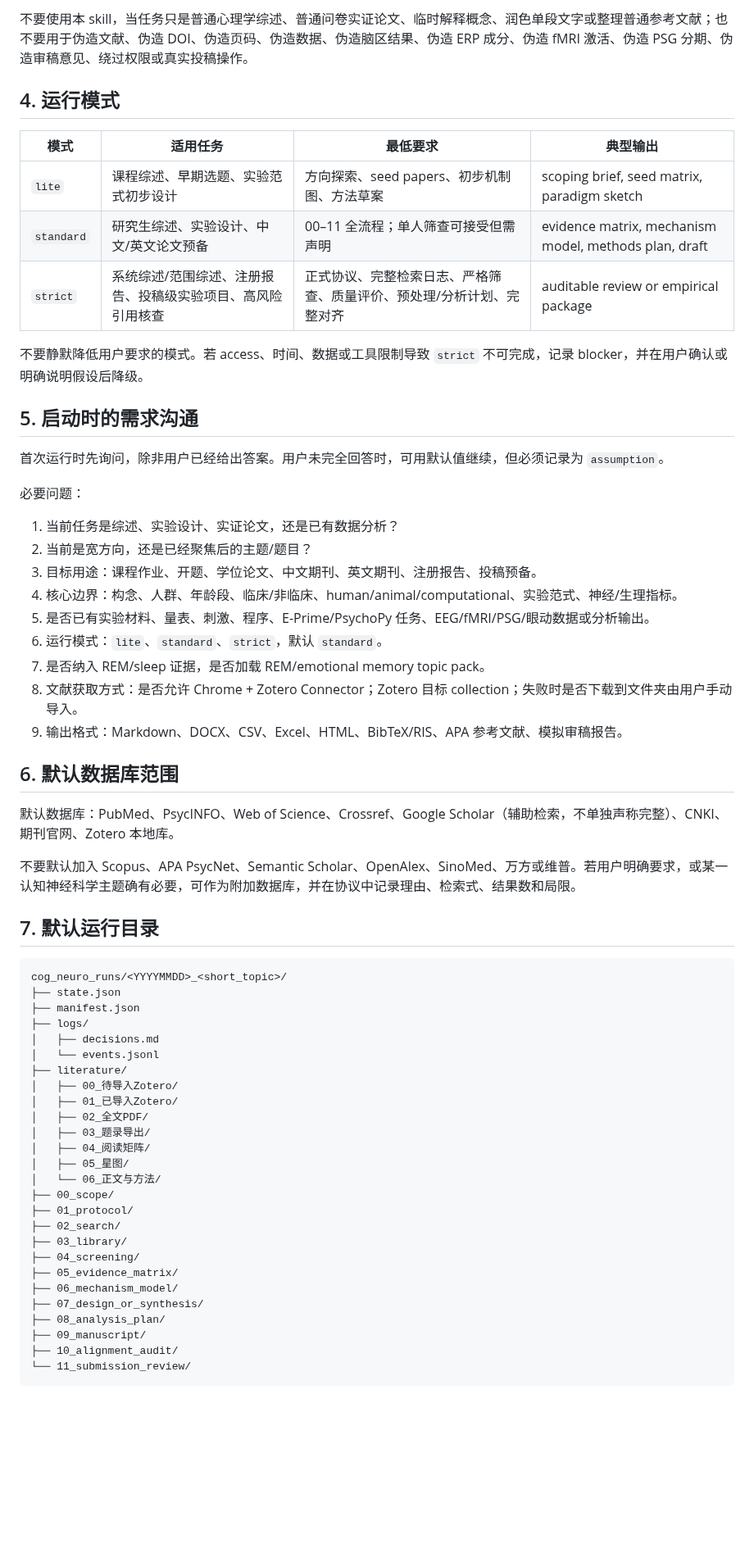
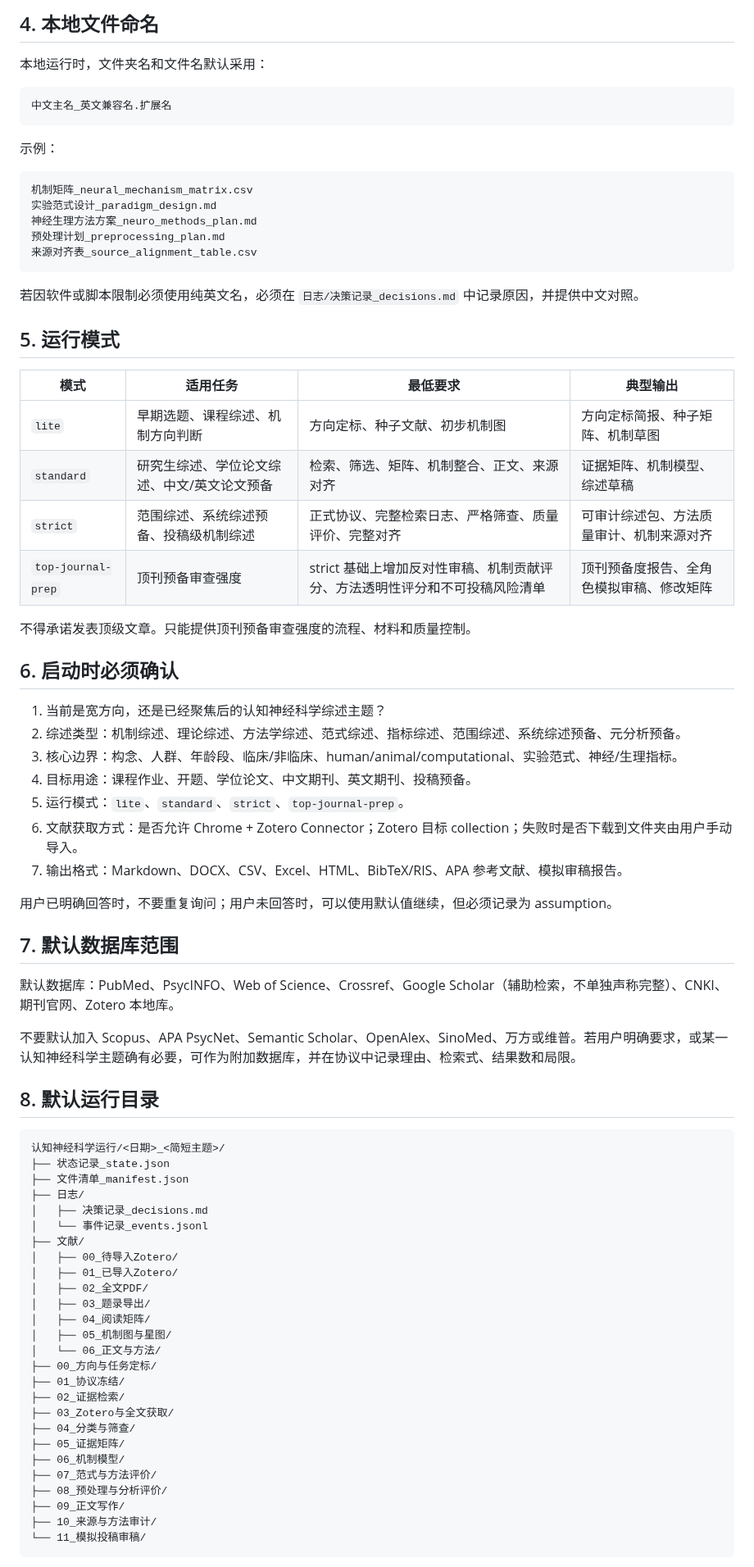
Before and after one commit to nayunzhishui/psychology-research-pipeline, a Markdown page: psych-cog-neuro-review/SKILL.md, the part around one of its changes. Shown at 82% size. GitHub-like rendering; blank space fills up the shorter version.

Commit message:
Refine cognitive neuroscience main skill for review-focused third round

````diff
--- a/psych-cog-neuro-review/SKILL.md
+++ b/psych-cog-neuro-review/SKILL.md
@@ -56,66 +52,81 @@ description: Use this standalone Chinese-first main skill folder for cognitive-n
 
-不要使用本 skill，当任务只是普通心理学综述、普通问卷实证论文、临时解释概念、润色单段文字或整理普通参考文献；也不要用于伪造文献、伪造 DOI、伪造页码、伪造数据、伪造脑区结果、伪造 ERP 成分、伪造 fMRI 激活、伪造 PSG 分期、伪造审稿意见、绕过权限或真实投稿操作。
+## 4. 本地文件命名
 
-## 4. 运行模式
+本地运行时，文件夹名和文件名默认采用：
+
+```text
+中文主名_英文兼容名.扩展名
+```
+
+示例：
+
+```text
+机制矩阵_neural_mechanism_matrix.csv
+实验范式设计_paradigm_design.md
+神经生理方法方案_neuro_methods_plan.md
+预处理计划_preprocessing_plan.md
+来源对齐表_source_alignment_table.csv
+```
+
+若因软件或脚本限制必须使用纯英文名，必须在 `日志/决策记录_decisions.md` 中记录原因，并提供中文对照。
+
+## 5. 运行模式
 
 | 模式 | 适用任务 | 最低要求 | 典型输出 |
 |---|---|---|---|
-| `lite` | 课程综述、早期选题、实验范式初步设计 | 方向探索、seed papers、初步机制图、方法草案 | scoping brief, seed matrix, paradigm sketch |
-| `standard` | 研究生综述、实验设计、中文/英文论文预备 | 00–11 全流程；单人筛查可接受但需声明 | evidence matrix, mechanism model, methods plan, draft |
-| `strict` | 系统综述/范围综述、注册报告、投稿级实验项目、高风险引用核查 | 正式协议、完整检索日志、严格筛查、质量评价、预处理/分析计划、完整对齐 | auditable review or empirical package |
+| `lite` | 早期选题、课程综述、机制方向判断 | 方向定标、种子文献、初步机制图 | 方向定标简报、种子矩阵、机制草图 |
+| `standard` | 研究生综述、学位论文综述、中文/英文论文预备 | 检索、筛选、矩阵、机制整合、正文、来源对齐 | 证据矩阵、机制模型、综述草稿 |
+| `strict` | 范围综述、系统综述预备、投稿级机制综述 | 正式协议、完整检索日志、严格筛查、质量评价、完整对齐 | 可审计综述包、方法质量审计、机制来源对齐 |
+| `top-journal-prep` | 顶刊预备审查强度 | strict 基础上增加反对性审稿、机制贡献评分、方法透明性评分和不可投稿风险清单 | 顶刊预备度报告、全角色模拟审稿、修改矩阵 |
 
-不要静默降低用户要求的模式。若 access、时间、数据或工具限制导致 `strict` 不可完成，记录 blocker，并在用户确认或明确说明假设后降级。
+不得承诺发表顶级文章。只能提供顶刊预备审查强度的流程、材料和质量控制。
 
-## 5. 启动时的需求沟通
+## 6. 启动时必须确认
 
-首次运行时先询问，除非用户已经给出答案。用户未完全回答时，可用默认值继续，但必须记录为 `assumption`。
+1. 当前是宽方向，还是已经聚焦后的认知神经科学综述主题？
+2. 综述类型：机制综述、理论综述、方法学综述、范式综述、指标综述、范围综述、系统综述预备、元分析预备。
+3. 核心边界：构念、人群、年龄段、临床/非临床、human/animal/computational、实验范式、神经/生理指标。
+4. 目标用途：课程作业、开题、学位论文、中文期刊、英文期刊、投稿预备。
+5. 运行模式：`lite`、`standard`、`strict`、`top-journal-prep`。
+6. 文献获取方式：是否允许 Chrome + Zotero Connector；Zotero 目标 collection；失败时是否下载到文件夹由用户手动导入。
+7. 输出格式：Markdown、DOCX、CSV、Excel、HTML、BibTeX/RIS、APA 参考文献、模拟审稿报告。
 
-必要问题：
+用户已明确回答时，不要重复询问；用户未回答时，可以使用默认值继续，但必须记录为 assumption。
 
-1. 当前任务是综述、实验设计、实证论文，还是已有数据分析？
-2. 当前是宽方向，还是已经聚焦后的主题/题目？
-3. 目标用途：课程作业、开题、学位论文、中文期刊、英文期刊、注册报告、投稿预备。
-4. 核心边界：构念、人群、年龄段、临床/非临床、human/animal/computational、实验范式、神经/生理指标。
-5. 是否已有实验材料、量表、刺激、程序、E-Prime/PsychoPy 任务、EEG/fMRI/PSG/眼动数据或分析输出。
-6. 运行模式：`lite`、`standard`、`strict`，默认 `standard`。
-7. 是否纳入 REM/sleep 证据，是否加载 REM/emotional memory topic pack。
-8. 文献获取方式：是否允许 Chrome + Zotero Connector；Zotero 目标 collection；失败时是否下载到文件夹由用户手动导入。
-9. 输出格式：Markdown、DOCX、CSV、Excel、HTML、BibTeX/RIS、APA 参考文献、模拟审稿报告。
-
-## 6. 默认数据库范围
+## 7. 默认数据库范围
 
 默认数据库：PubMed、PsycINFO、Web of Science、Crossref、Google Scholar（辅助检索，不单独声称完整）、CNKI、期刊官网、Zotero 本地库。
 
 不要默认加入 Scopus、APA PsycNet、Semantic Scholar、OpenAlex、SinoMed、万方或维普。若用户明确要求，或某一认知神经科学主题确有必要，可作为附加数据库，并在协议中记录理由、检索式、结果数和局限。
 
-## 7. 默认运行目录
+## 8. 默认运行目录
 
 ```text
-cog_neuro_runs/<YYYYMMDD>_<short_topic>/
-├── state.json
-├── manifest.json
-├── logs/
-│   ├── decisions.md
-│   └── events.jsonl
-├── literature/
+认知神经科学运行/<日期>_<简短主题>/
+├── 状态记录_state.json
+├── 文件清单_manifest.json
+├── 日志/
+│   ├── 决策记录_decisions.md
+│   └── 事件记录_events.jsonl
+├── 文献/
 │   ├── 00_待导入Zotero/
 │   ├── 01_已导入Zotero/
 │   ├── 02_全文PDF/
 │   ├── 03_题录导出/
 │   ├── 04_阅读矩阵/
-│   ├── 05_星图/
+│   ├── 05_机制图与星图/
 │   └── 06_正文与方法/
-├── 00_scope/
-├── 01_protocol/
-├── 02_search/
-├── 03_library/
-├── 04_screening/
-├── 05_evidence_matrix/
-├── 06_mechanism_model/
-├── 07_design_or_synthesis/
-├── 08_analysis_plan/
-├── 09_manuscript/
-├── 10_alignment_audit/
-└── 11_submission_review/
+├── 00_方向与任务定标/
+├── 01_协议冻结/
+├── 02_证据检索/
+├── 03_Zotero与全文获取/
+├── 04_分类与筛查/
+├── 05_证据矩阵/
+├── 06_机制模型/
+├── 07_范式与方法评价/
+├── 08_预处理与分析评价/
+├── 09_正文写作/
+├── 10_来源与方法审计/
+└── 11_模拟投稿审稿/
 ```
 
````
Also changed, not shown: other parts of psych-cog-neuro-review/SKILL.md (+63 -73 lines).
